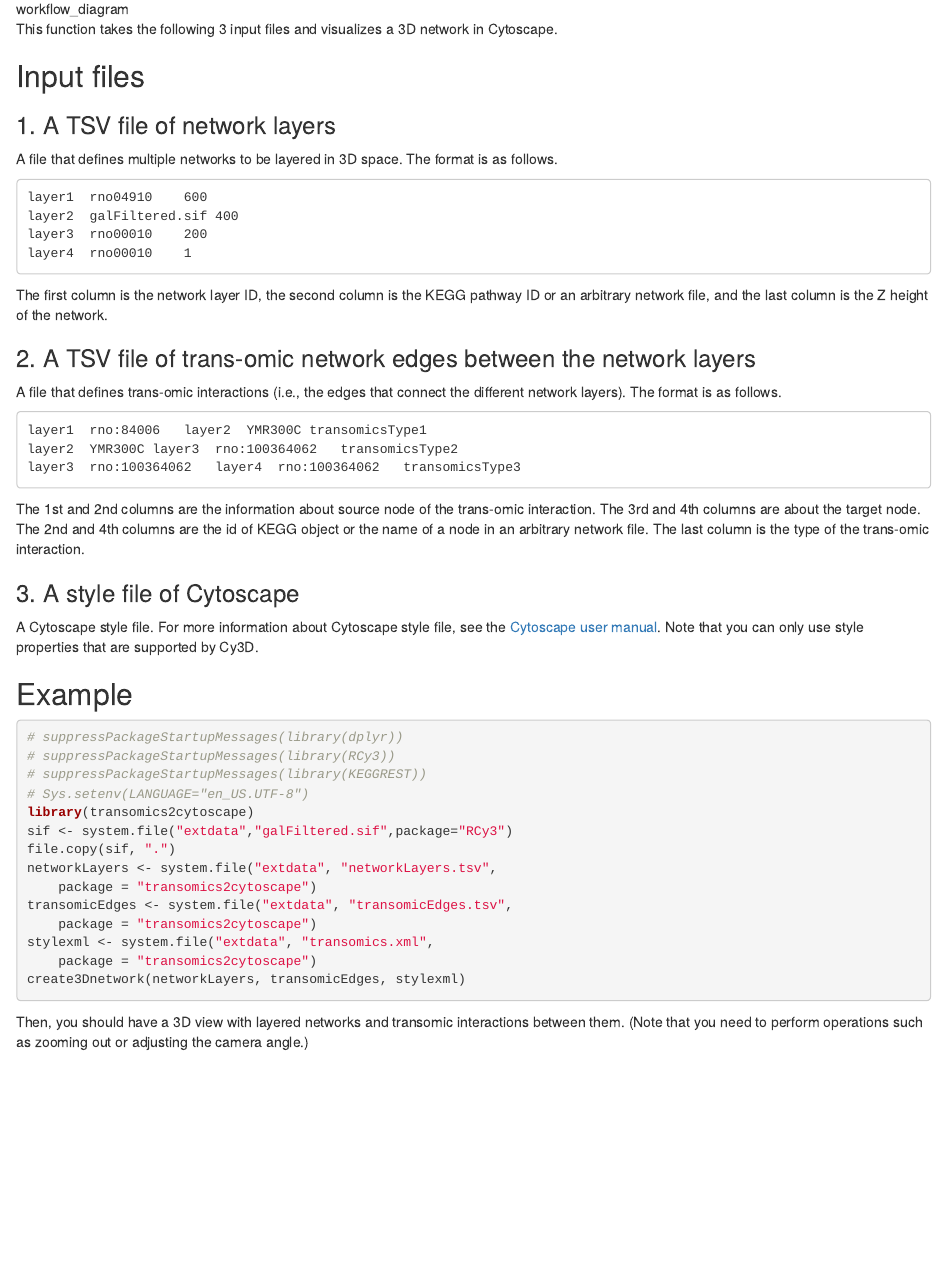
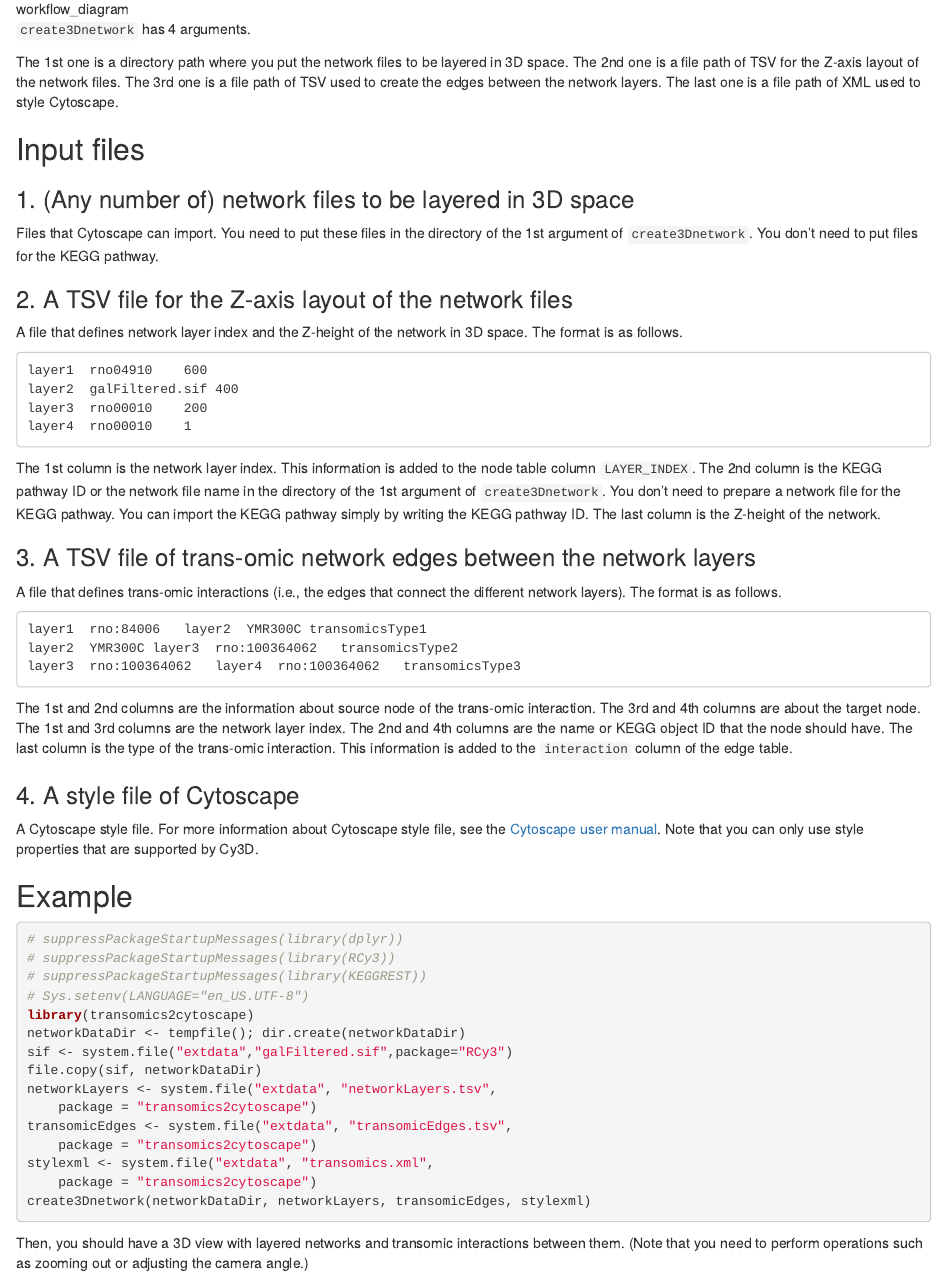
Before and after one commit to ecell/transomics2cytoscape, an R Markdown document (vignettes/transomics2cytoscape.Rmd): the page in a window 1100 px wide, from 810 px down. Rendered offline with R 4.5, knitr and Pandoc, with nearby package versions; drawn as R Markdown's standard HTML page in place of the format the file asks for.

Commit message:
Add an argument `networkDataDir` to `create3Dnetwork`

````diff
--- a/vignettes/transomics2cytoscape.Rmd
+++ b/vignettes/transomics2cytoscape.Rmd
@@ -65,15 +65,28 @@ In the ``create3Dnetwork`, the following workflow is executed.
 
 ![workflow_diagram](../man/figures/workflow_diagram.jpg)
 
-This function takes the following 3 input files and visualizes a 3D network
-in Cytoscape.
+`create3Dnetwork` has 4 arguments.
+
+The 1st one is a directory path where you put the network files
+to be layered in 3D space.
+The 2nd one is a file path of TSV for the Z-axis layout of the network files.
+The 3rd one is a file path of TSV used to create the edges between the network
+layers.
+The last one is a file path of XML used to style Cytoscape.
 
 ## Input files
 
-### 1. A TSV file of network layers
+### 1. (Any number of) network files to be layered in 3D space
 
-A file that defines multiple networks to be layered in 3D space.
-The format is as follows.
+Files that Cytoscape can import.
+You need to put these files in the directory of the 1st argument of
+`create3Dnetwork`.
+You don't need to put files for the KEGG pathway.
+
+### 2. A TSV file for the Z-axis layout of the network files
+
+A file that defines network layer index and the Z-height of the network
+in 3D space. The format is as follows.
 
 ```
 layer1  rno04910    600
@@ -82,11 +95,15 @@ layer3  rno00010    200
 layer4  rno00010    1
 ```
 
-The first column is the network layer ID,
-the second column is the KEGG pathway ID or an arbitrary network file,
-and the last column is the Z height of the network.
+The 1st column is the network layer index.
+This information is added to the node table column `LAYER_INDEX`.
+The 2nd column is the KEGG pathway ID or the network file name in the directory
+of the 1st argument of `create3Dnetwork`.
+You don't need to prepare a network file for the KEGG pathway.
+You can import the KEGG pathway simply by writing the KEGG pathway ID.
+The last column is the Z-height of the network.
 
-### 2. A TSV file of trans-omic network edges between the network layers
+### 3. A TSV file of trans-omic network edges between the network layers
 
 A file that defines trans-omic interactions
 (i.e., the edges that connect the different network layers).
@@ -101,11 +118,13 @@ layer3  rno:100364062   layer4  rno:100364062   transomicsType3
 The 1st and 2nd columns are the information about source node of
 the trans-omic interaction.
 The 3rd and 4th columns are about the target node.
-The 2nd and 4th columns are the id of KEGG object or the name of
-a node in an arbitrary network file.
+The 1st and 3rd columns are the network layer index.
+The 2nd and 4th columns are the name or KEGG object ID that the node should
+have.
 The last column is the type of the trans-omic interaction.
+This information is added to the `interaction` column of the edge table.
 
-### 3. A style file of Cytoscape
+### 4. A style file of Cytoscape
 
 A Cytoscape style file.
 For more information about Cytoscape style file, see the
@@ -120,15 +139,16 @@ Note that you can only use style properties that are supported by Cy3D.
 # suppressPackageStartupMessages(library(KEGGREST))
 # Sys.setenv(LANGUAGE="en_US.UTF-8")
 library(transomics2cytoscape)
+networkDataDir <- tempfile(); dir.create(networkDataDir)
 sif <- system.file("extdata","galFiltered.sif",package="RCy3")
-file.copy(sif, ".")
+file.copy(sif, networkDataDir)
 networkLayers <- system.file("extdata", "networkLayers.tsv",
     package = "transomics2cytoscape")
 transomicEdges <- system.file("extdata", "transomicEdges.tsv",
     package = "transomics2cytoscape")
 stylexml <- system.file("extdata", "transomics.xml",
     package = "transomics2cytoscape")
-create3Dnetwork(networkLayers, transomicEdges, stylexml)
+create3Dnetwork(networkDataDir, networkLayers, transomicEdges, stylexml)
 ```
 
 Then, you should have a 3D view with layered networks and transomic
````
Also changed, not shown: R/transomics2cytoscape.R (+18 -13 lines), vignettes/transomics2cytoscape.Rmd (6 more changed lines), 1 other file.
